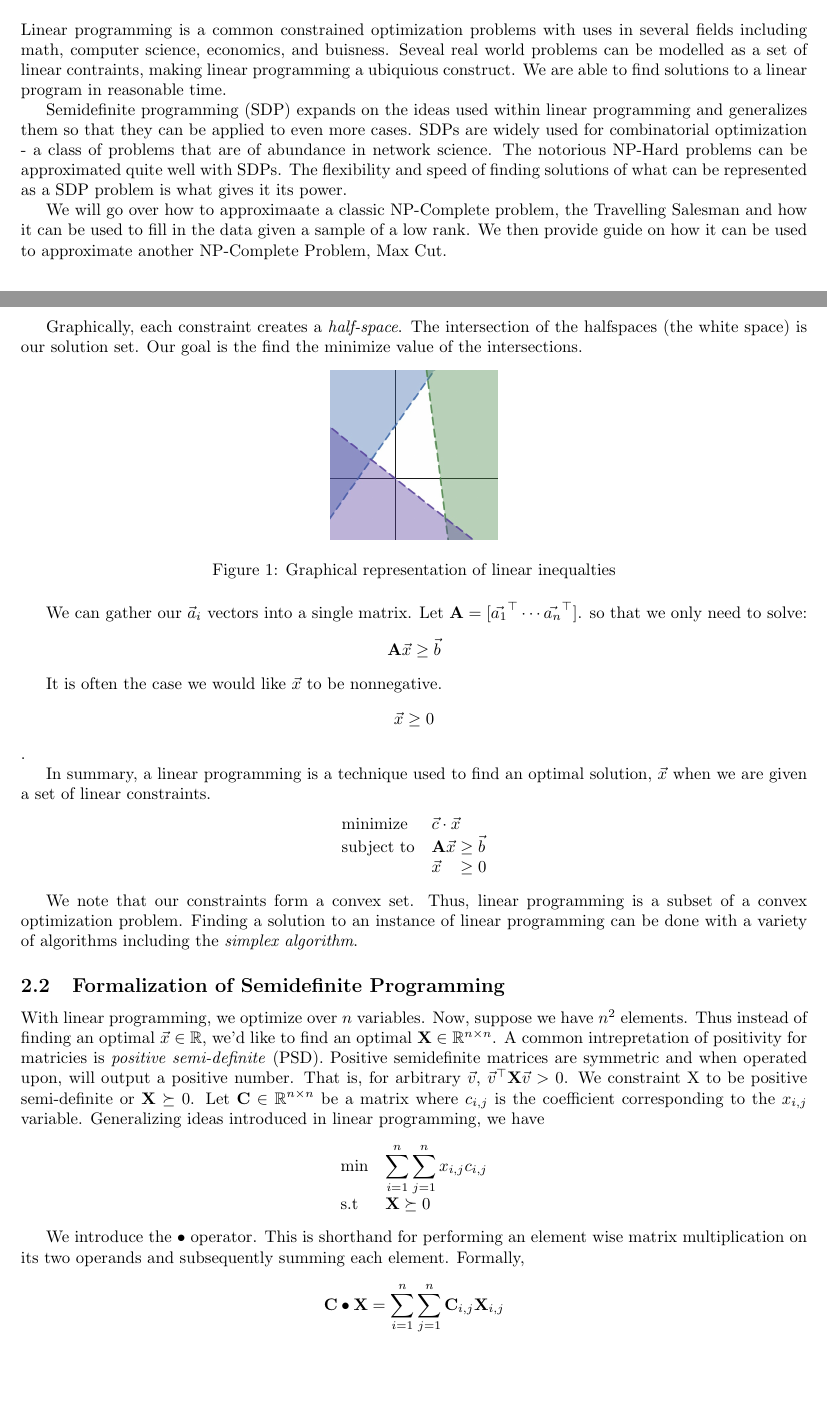
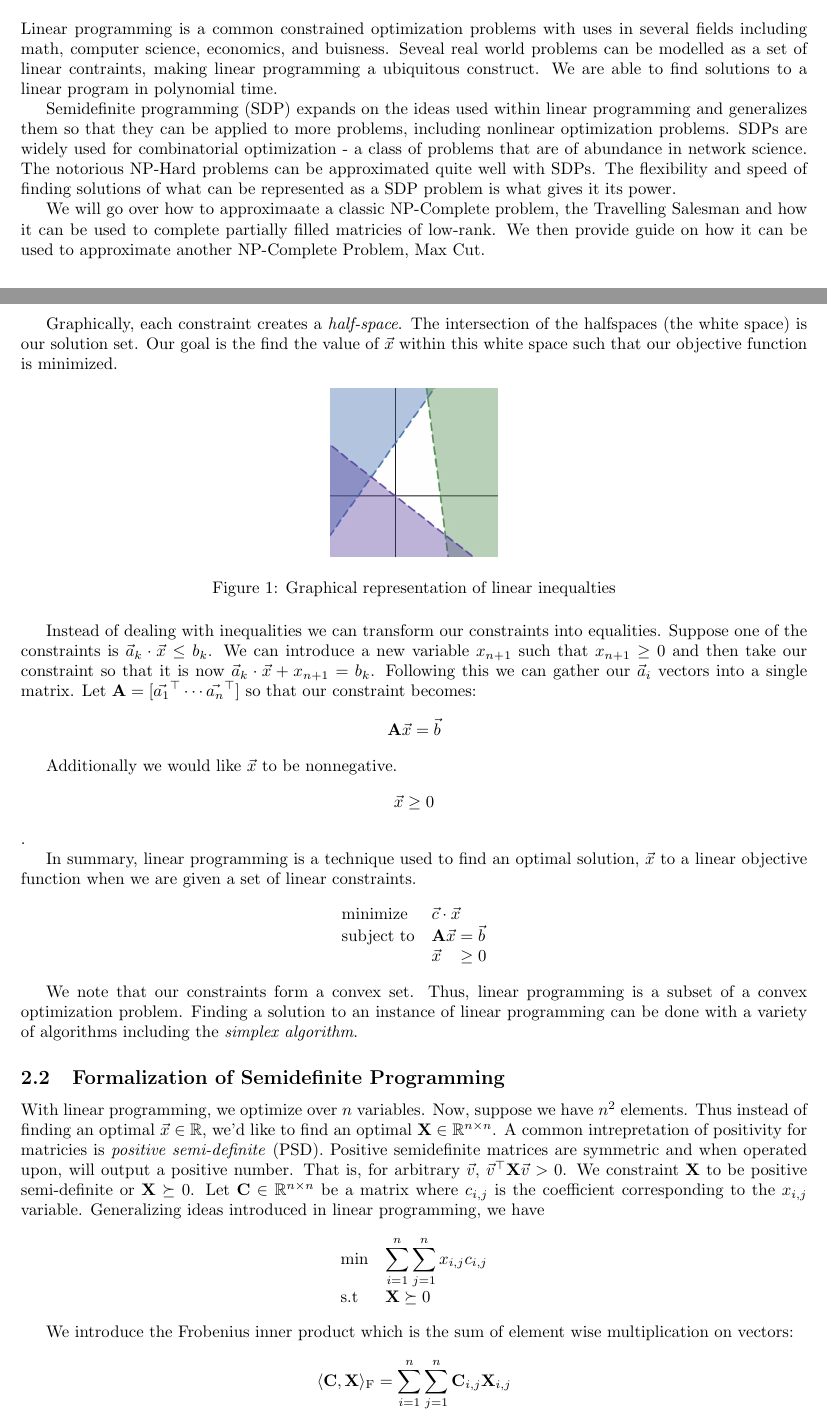
Before and after one commit to Xinshi0726/SDP-Relxations-With-Applications, a LaTeX document (Report/Report.tex): two parts of pages 1 and 2 of 11, joined at a grey line, cut so that both start at the same text, the shorter picture padded with empty space. Compiled offline with pdfLaTeX.

Commit message:
Incorporating feedback for LP and SDP

```diff
--- a/Report/Report.tex
+++ b/Report/Report.tex
@@ -40,15 +40,15 @@
 Linear programming is a common constrained optimization problems with uses in several fields including math, computer science, economics, and buisness.
 % The power and ubiquity of linear programming comes
 % from the fact that it can solve a wide host of linear constrained optimization problems.
-Seveal real world problems can be modelled as a set of linear contraints, making linear programming a ubiquious construct.
+Seveal real world problems can be modelled as a set of linear contraints, making linear programming a ubiquitous construct.
 % One use case arises in manufacturing. Given a set of products, how much of each kind should be produced to either minimize cost or maximize profits?
 % Linear programming is a general approach of taking a constrained linear optimization problem into a form where a solution can easily be found.
 % linear programming usable in a large variety of problems such as
-We are able to find solutions to a linear program in reasonable time.
+We are able to find solutions to a linear program in polynomial time.
 
 % Not only can solutions can be found, but they can also be found quite quickly.
 % https://arxiv.org/abs/1810.07896
-Semidefinite programming (SDP) expands on the ideas used within linear programming and generalizes them so that they can be applied to even more cases.
+Semidefinite programming (SDP) expands on the ideas used within linear programming and generalizes them so that they can be applied to more problems, including nonlinear optimization problems.
 % Instead of being able to control single variables, we are able to select for an entire matrix, with whole matricies of constraints.
 SDPs are widely used for combinatorial optimization - a class of problems that are of abundance in network science.
 The notorious NP-Hard problems can be approximated quite well with SDPs.
@@ -58,7 +58,7 @@ The flexibility and speed of finding solutions of what can be represented as a S
 % and how it can be used to fill in the data given a sample of a low rank.
 % We then provide guide on how it can be used to approximate another NP-Complete Problem, Max Cut.
 We will go over how to approximaate a classic NP-Complete problem, the Travelling Salesman
-and how it can be used to fill in the data given a sample of a low rank.
+and how it can be used to complete partially filled matricies of low-rank.
 We then provide guide on how it can be used to approximate another NP-Complete Problem, Max Cut.
 
 \section{Semidefinite Programming}  % objective functions
@@ -95,7 +96,7 @@ Extending the above idea to a system of equations, we would like to find \( \vec
 
 Graphically, each constraint creates a \emph{half-space}.
 The intersection of the halfspaces (the white space) is our solution set.
-Our goal is the find the minimize value of the intersections.\\
+Our goal is the find the value of \( \vec{x} \) within this white space such that our objective function is minimized.\\
 \vspace{-1.3em}
 \begin{figure}[ht]
   \centering
@@ -103,21 +104,23 @@ Our goal is the find the minimize value of the intersections.\\
   \caption{Graphical representation of linear inequalties}
 \end{figure}
 
-We can gather our \( \vec{a}_i \) vectors into a single matrix.
-Let $\mathbf{A} = [\vec{a_1}^\top \cdots \vec{a_n}^\top]$.
-so that we only need to solve:
+Instead of dealing with inequalities we can transform our constraints into equalities.
+Suppose one of the constraints is \( \vec{a}_{k} \cdot \vec{x} \leq b_{k} \).
+We can introduce a new variable \( x_{n + 1} \) such that \( x_{n + 1} \geq 0 \) and then take our constraint so that it is now \( \vec{a}_k \cdot \vec{x} + x_{n + 1} = b_k \).
+Following this we can gather our \( \vec{a}_i \) vectors into a single matrix.
+Let $\mathbf{A} = [\vec{a_1}^\top \cdots \vec{a_n}^\top]$ so that our constraint becomes:
 \[
-\mathbf{A} \vec{x} \geq \vec{b}
+\mathbf{A} \vec{x} = \vec{b}
 \]
 
-It is often the case we would like \( \vec{x} \) to be nonnegative.
+Additionally we would like \( \vec{x} \) to be nonnegative.
 \[ \vec{x} \geq 0 \].
 
-In summary, a linear programming is a technique used to find an optimal solution, \( \vec{x} \) when we are given a set of linear constraints.
+In summary, linear programming is a technique used to find an optimal solution, \( \vec{x} \) to a linear objective function when we are given a set of linear constraints.
 \begin{align*}
   \begin{array}{ll@{}ll}
     \text{minimize}   & \vec{c} \cdot \vec{x}& \\
-    \text{subject to} & \mathbf{A} \vec{x} &\geq  \vec{b} \\
+    \text{subject to} & \mathbf{A} \vec{x} &=  \vec{b} \\
                       & \vec{x} &\geq 0 \\
     \end{array}
 \end{align*}
@@ -144,10 +147,9 @@ to the \( x_{i, j} \) variable. Generalizing ideas introduced in linear programm
   \end{array}
 \end{align*}
 
-We introduce the \( \bullet \) operator. This is shorthand for performing an element wise matrix multiplication
-on its two operands and subsequently summing each element. Formally,
+We introduce the Frobenius inner product which is the sum of element wise multiplication on vectors:
 % is simply taking the sum of all elements after doing element wise multiplication on two matricies \( \mathbf{C} \) and \( \mathbf{X} \) with the same shape.
 \[
-  \mathbf{C} \bullet \mathbf{X} = \sum_{i = 1}^n \sum_{j = 1}^n \mathbf{C}_{i, j} \mathbf{X}_{i, j}
+  \langle \mathbf{C}, \mathbf{X} \rangle_{\mathrm{F}} = \sum_{i = 1}^n \sum_{j = 1}^n \mathbf{C}_{i, j} \mathbf{X}_{i, j}
 \]
 
@@ -155,4 +157,3 @@ Of important note is the fact that \( \mathbf{C} \bullet \mathbf{X} = \text{trac
 
 Returning back to our formalization of SDP, we note that with more variables comes with more constraints. Suppose that we have \( m \) equations to satisfy. For each equation we have a matrix \( \mathbf{A}_i \) and a scalar value \( b_i \) defining our constraint. Then for a given constraint we have:
 \[
-\mathbf{A}_i \bullet \mathbf{X} \geq b_i
```
Also changed, not shown: Report/Report.pdf, Report/Report.tex (46 more changed lines).
